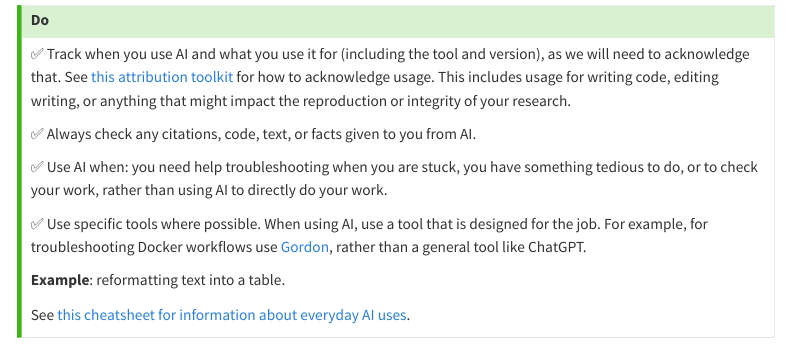
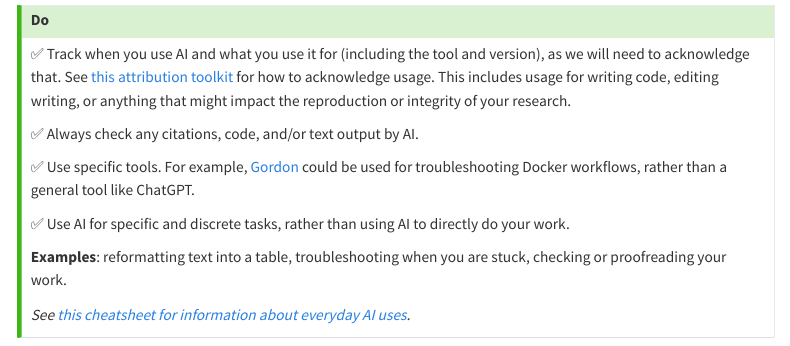
Before and after one commit to datascicollab/ai-policy, a Quarto document (index.qmd): the page in a window 1100 px wide, from 4710 px down. Rendered offline with R 4.5, knitr and Pandoc in place of Quarto, with nearby package versions; menus at the side of the page are left out.

Commit message:
Update index.qmd

```diff
--- a/index.qmd
+++ b/index.qmd
@@ -191,15 +191,15 @@ Presentation: [CCCIF Preconference AI workshop: AI for Cancer Center Community O
 
 ✅ Track when you use AI and what you use it for (including the tool and version), as we will need to acknowledge that. See [this attribution toolkit](https://aiattribution.github.io/) for how to acknowledge usage. This includes usage for writing code, editing writing, or anything that might impact the reproduction or integrity of your research.
 
-✅ Always check any citations, code, text, or facts given to you from AI.
+✅ Always check any citations, code, and/or text output by AI.
 
-✅ Use AI when: you need help troubleshooting when you are stuck, you have something tedious to do, or to check your work, rather than using AI to directly do your work.
+✅ Use specific tools. For example, [Gordon](https://docs.docker.com/ai/gordon/) could be used for troubleshooting Docker workflows, rather than a general tool like ChatGPT.
 
-✅  Use specific tools where possible. When using AI, use a tool that is designed for the job. For example, for troubleshooting Docker workflows use [Gordon](https://docs.docker.com/ai/gordon/), rather than a general tool like ChatGPT.
+✅ Use AI for specific and discrete tasks, rather than using AI to directly do your work.
 
-**Example**: reformatting text into a table.
+**Examples**: reformatting text into a table, troubleshooting when you are stuck, checking or proofreading your work.
 
-See [this cheatsheet for information about everyday AI uses](https://www.ottrproject.org/cheatsheets/ai_everyday_uses.html).
+_See [this cheatsheet for information about everyday AI uses](https://www.ottrproject.org/cheatsheets/ai_everyday_uses.html)._
 :::
 
 ::: {.callout-important collapse="true" icon="false"}
```
